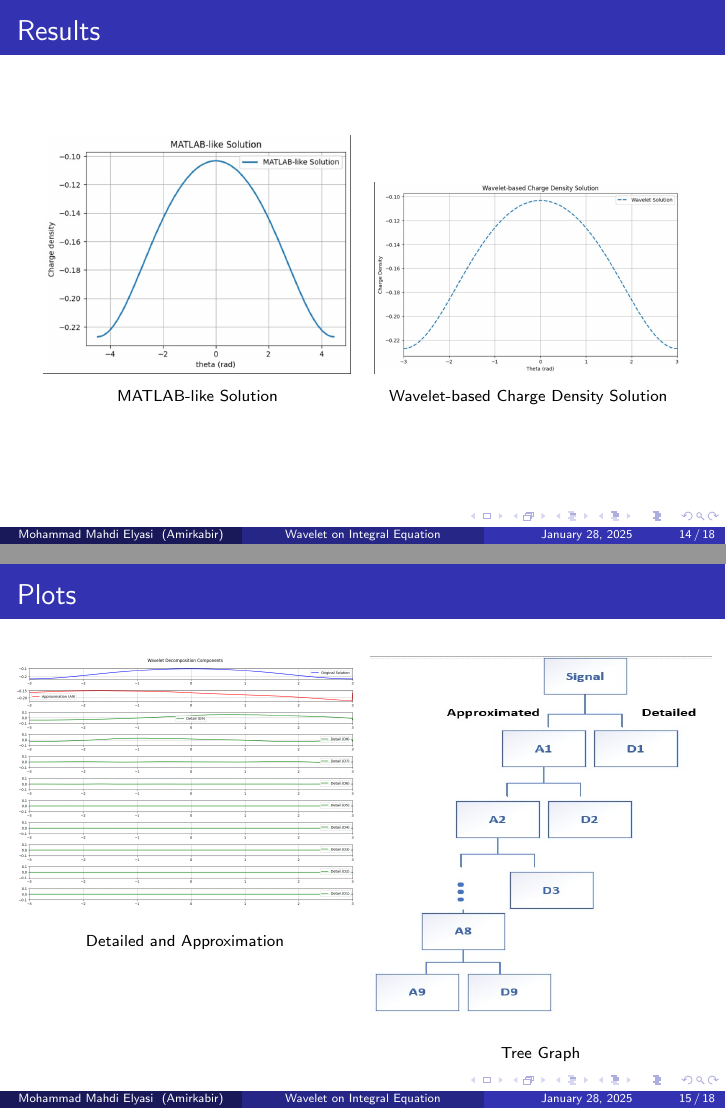
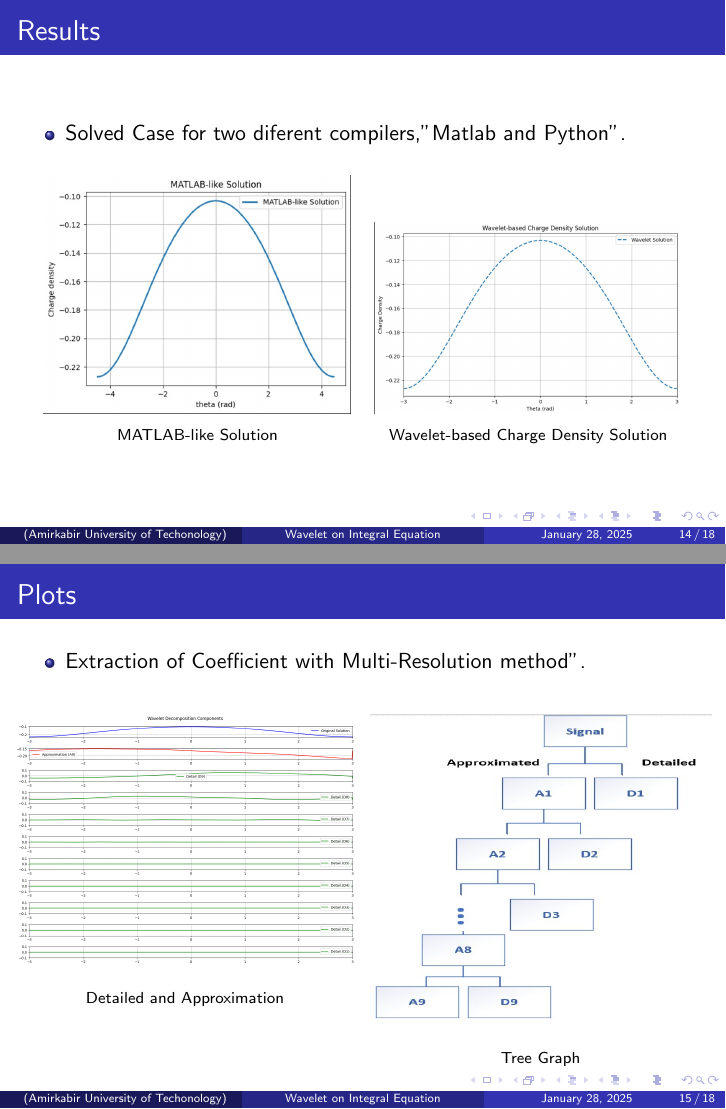
Before and after one commit to MohammadMahdiElyasi/Application-of-Wavelet-in-Elctromagnetic-Integral-Equation, LaTeX slides (Beamer/Report_Beamer.tex): pages 14 and 15 of 18, joined at a grey line. Compiled offline with pdfLaTeX.

Commit message:
Updated Beamer

```diff
--- a/Beamer/Report_Beamer.tex
+++ b/Beamer/Report_Beamer.tex
@@ -5,8 +5,8 @@
 
 % Title, Author, and Date
 \title[Wavelet on Integral Equation]{Application of Wavelet on Electromagnetic Integral Equation}
-\author[Mohammad Mahdi Elyasi]{Mohammad Mahdi Elyasi}
-\institute[Amirkabir]{
+\author[]{Mohammad Mahdi Elyasi}
+\institute[Amirkabir University of Techonology]{
     Supervisor: Dr. Moradi \\[1cm] % Professor's Name
     Faculty of Electrical Engineering \\ % Faculty Name
 }
@@ -199,6 +200,9 @@
 % Section 5: Results
 \section{Results}
 \begin{frame}{Results}
+    \begin{itemize}
+    \item Solved Case for two diferent compilers,"Matlab and Python".\\[0.5cm]
+    \end{itemize}
     \centering
     \begin{tabular}{cc}
         \includegraphics[width=0.45\textwidth]{1.jpg} &
@@ -210,6 +214,9 @@
 \end{frame}
 
 \begin{frame}{Plots}
+        \begin{itemize}
+        \item Extraction of Coefficient with Multi-Resolution method".\\[0.5cm]
+        \end{itemize}
     \begin{columns}[T]
         \column{0.5\textwidth}
         \centering
@@ -217,7 +224,7 @@
         {\scriptsize Detailed and Approximation} % Optional: Add caption
         \column{0.5\textwidth}
         \centering
-        \includegraphics[width=\textwidth, height=0.7\textheight]{Tree graph.jpg} \\[0.2cm] % Replace with your image file
+        \includegraphics[width=\textwidth, height=0.6\textheight]{Tree graph.jpg} \\[0.2cm] % Replace with your image file
         {\scriptsize Tree Graph} % Optional: Add caption
 
     \end{columns}
```
Also changed, not shown: Beamer/Report_Beamer.pdf, Beamer/Report_Beamer.tex (7 more changed lines), 3 other files.
